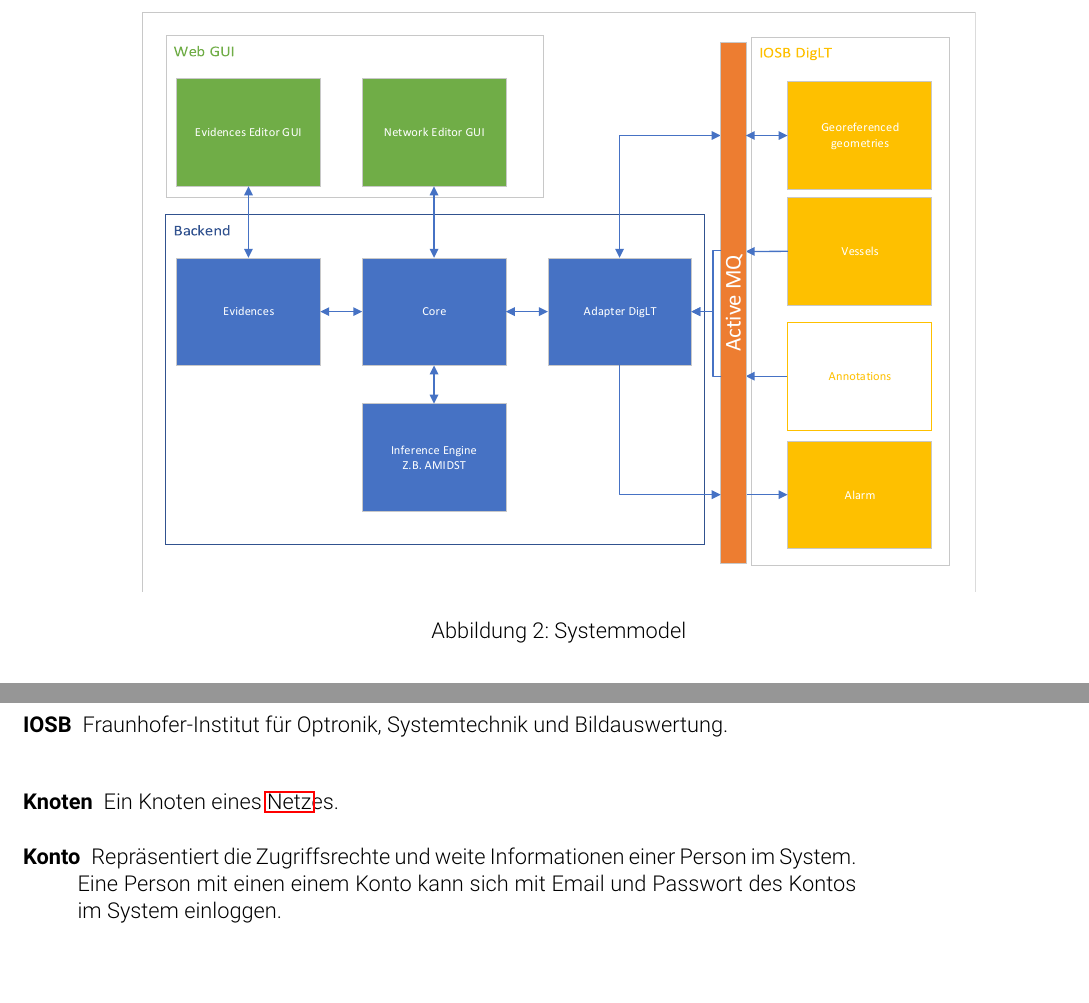
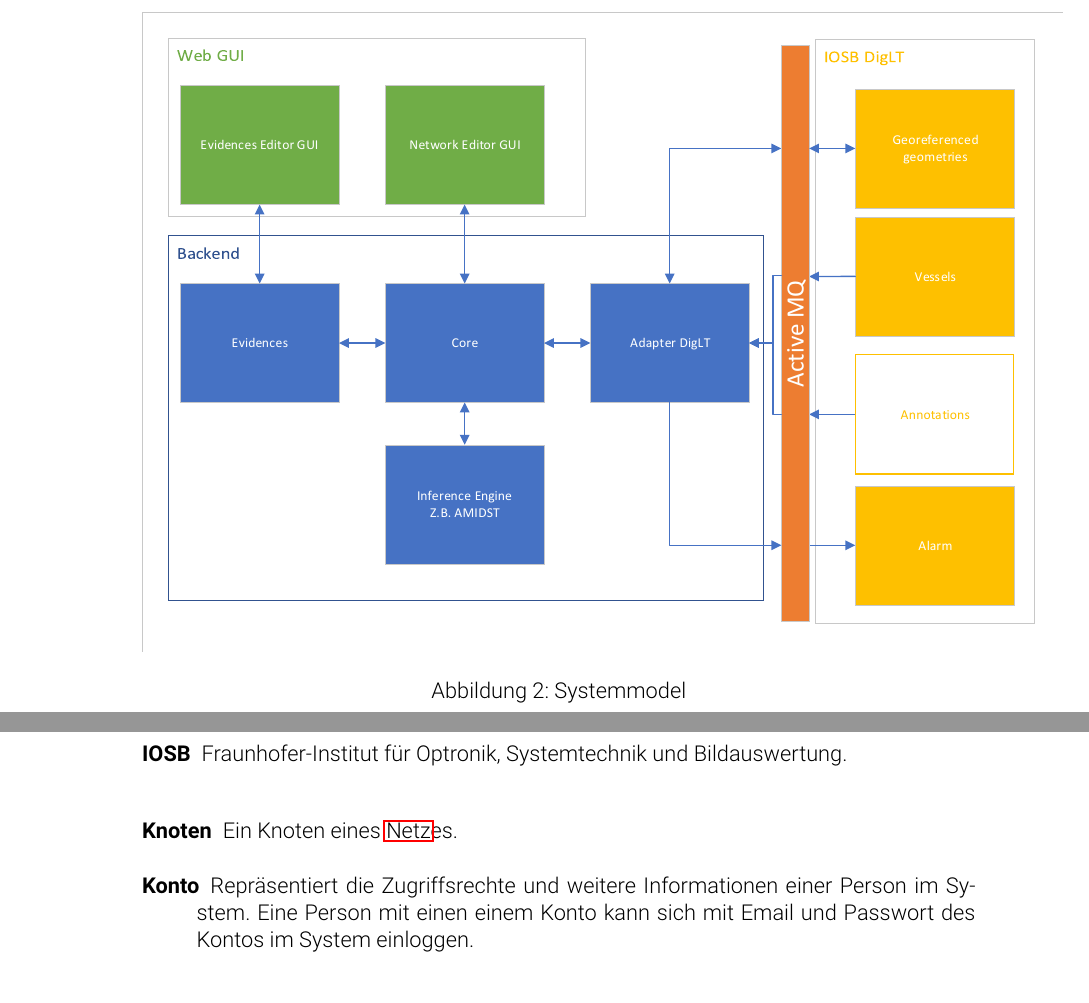
Before and after one commit to DevLeoko/Decision-Critical-Bayesian-Networks, a LaTeX document (docs/pflichtenheft/pflichtenheft.tex): two parts of pages 28 and 33 of 34 before the commit and two parts of pages 30 and 34 of 35 after it, joined at a grey line, cut so that both start at the same text. Compiled offline with pdfLaTeX; a LaTeX package or settings file that is missing is left out.

Commit message:
Cleaned up LaTeX layout

```diff
--- a/docs/pflichtenheft/pflichtenheft.tex
+++ b/docs/pflichtenheft/pflichtenheft.tex
@@ -92,7 +92,7 @@ description={Fraunhofer-Institut für Optronik, Systemtechnik und Bildauswertung
 \newglossaryentry{konto}{
 name={Konto},
 plural={Konten},
-description={Repräsentiert die Zugriffsrechte und weite Informationen einer Person im System. Eine Person mit einen einem Konto kann sich mit Email und Passwort des Kontos im System einloggen.}
+description={Repräsentiert die Zugriffsrechte und weitere Informationen einer Person im System. Eine Person mit einen einem Konto kann sich mit Email und Passwort des Kontos im System einloggen.}
 }
 \newglossaryentry{zeitschritte}{
 name={Zeitschritte},
@@ -1092,14 +1095,15 @@ Der angemeldete Nutzer (Admin oder Moderator) kann die Testumgebung benutzen um
 
 Ein angemeldeter Admin hat zudem die Optionen den Netz-Editor und den Evidenzen-Editor zu benutzen. Der Admin kann auch noch die Ordnerstruktur bearbeiten und Netze verwalten (importieren, umbenennen und duplizieren).
 
-\begin{figure}[ht!]
-  \includegraphics[width=\linewidth]{image/PSE20191028.pdf}
-  \caption{Systemmodel}
-  \label{fig:Systemmodel}
+\newpage
+\begin{figure}[h!]
+   \centering
+   \includegraphics[scale = 0.7]{image/PSE20191028.pdf}
+   \caption{Systemmodel}
+   \label{fig:Systemmodel}
 \end{figure}
 
-
-\pagebreak
+\newpage
 \appendix
 \section{GUI-Entwürfe}
 \label{section:gui}
```
Also changed, not shown: docs/pflichtenheft/PSE_Pflichtenheft.pdf, docs/pflichtenheft/pflichtenheft.tex (13 more changed lines).
